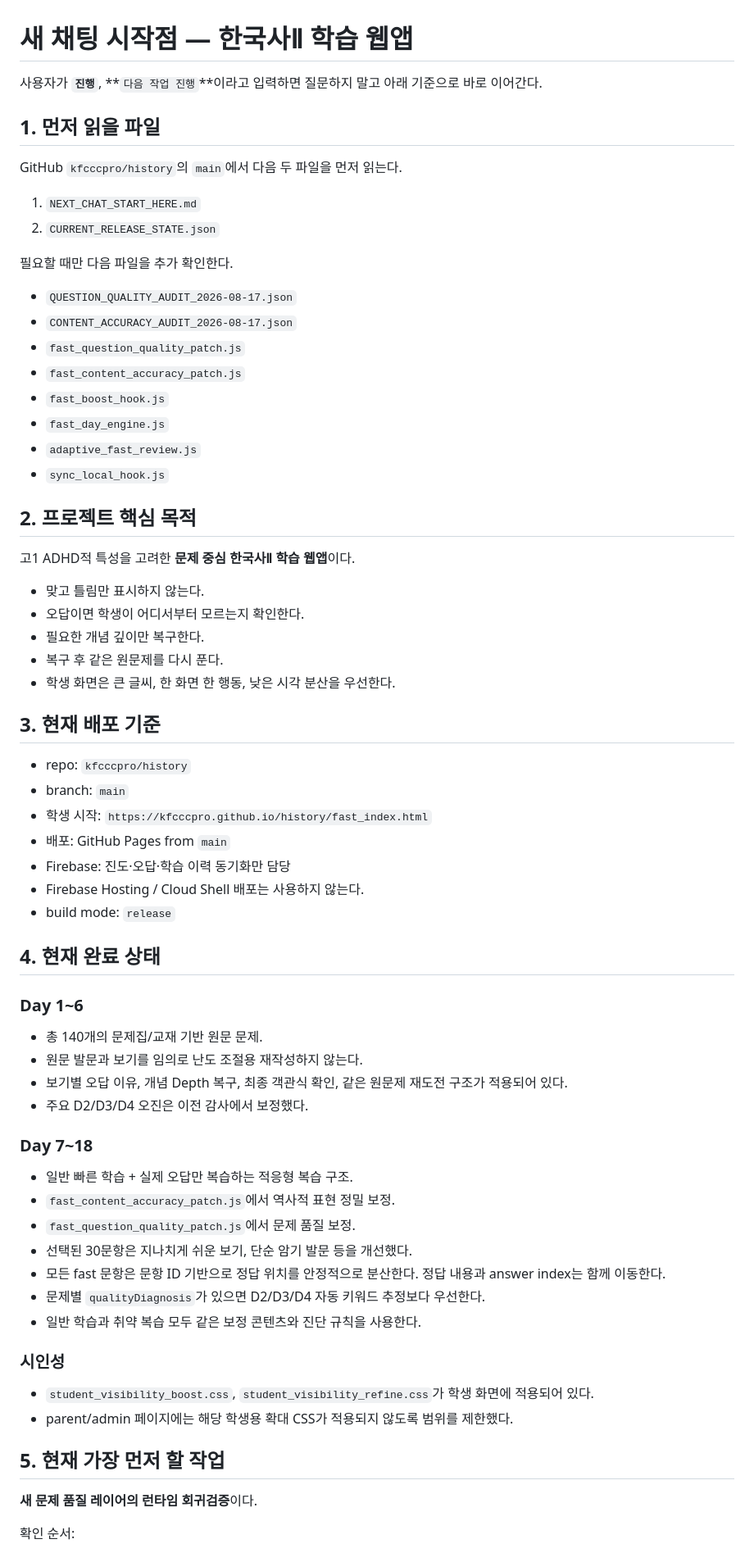
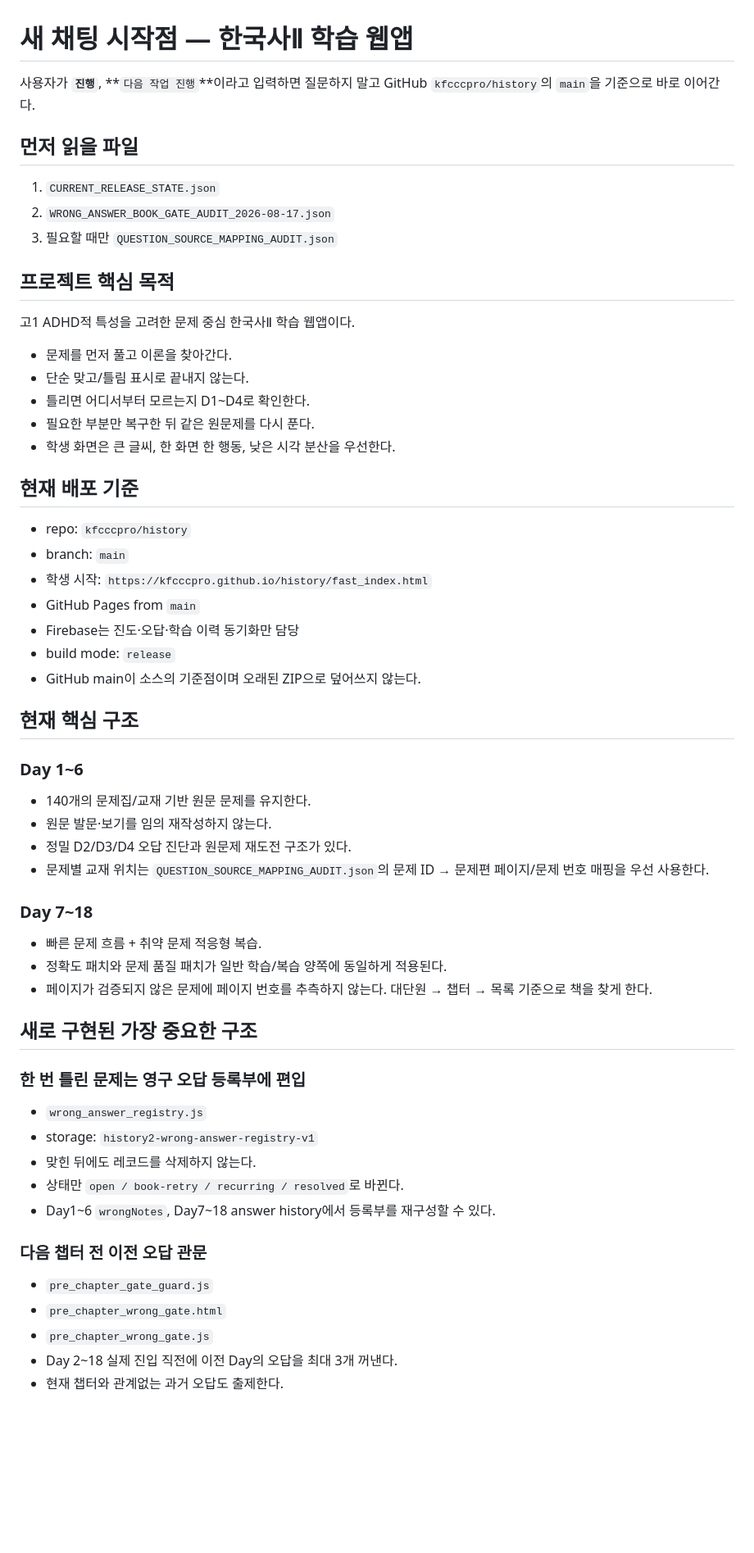
Before and after one commit to kfcccpro/history, a Markdown page: NEXT_CHAT_START_HERE.md, the part around one of its changes. Shown at 82% size. Rendered like a GitHub page; blank space fills up the shorter version.

Commit message:
Refresh handoff for permanent wrong textbook gate

```diff
--- a/NEXT_CHAT_START_HERE.md
+++ b/NEXT_CHAT_START_HERE.md
@@ -1,72 +1,63 @@
 # 새 채팅 시작점 — 한국사Ⅱ 학습 웹앱
 
-사용자가 **`진행`**, **`다음 작업 진행`**이라고 입력하면 질문하지 말고 아래 기준으로 바로 이어간다.
+사용자가 **`진행`**, **`다음 작업 진행`**이라고 입력하면 질문하지 말고 GitHub `kfcccpro/history`의 `main`을 기준으로 바로 이어간다.
 
-## 1. 먼저 읽을 파일
+## 먼저 읽을 파일
 
-GitHub `kfcccpro/history`의 `main`에서 다음 두 파일을 먼저 읽는다.
+1. `CURRENT_RELEASE_STATE.json`
+2. `WRONG_ANSWER_BOOK_GATE_AUDIT_2026-08-17.json`
+3. 필요할 때만 `QUESTION_SOURCE_MAPPING_AUDIT.json`
 
-1. `NEXT_CHAT_START_HERE.md`
-2. `CURRENT_RELEASE_STATE.json`
+## 프로젝트 핵심 목적
 
-필요할 때만 다음 파일을 추가 확인한다.
+고1 ADHD적 특성을 고려한 문제 중심 한국사Ⅱ 학습 웹앱이다.
 
-- `QUESTION_QUALITY_AUDIT_2026-08-17.json`
-- `CONTENT_ACCURACY_AUDIT_2026-08-17.json`
-- `fast_question_quality_patch.js`
-- `fast_content_accuracy_patch.js`
-- `fast_boost_hook.js`
-- `fast_day_engine.js`
-- `adaptive_fast_review.js`
-- `sync_local_hook.js`
-
-## 2. 프로젝트 핵심 목적
-
-고1 ADHD적 특성을 고려한 **문제 중심 한국사Ⅱ 학습 웹앱**이다.
-
-- 맞고 틀림만 표시하지 않는다.
-- 오답이면 학생이 어디서부터 모르는지 확인한다.
-- 필요한 개념 깊이만 복구한다.
-- 복구 후 같은 원문제를 다시 푼다.
+- 문제를 먼저 풀고 이론을 찾아간다.
+- 단순 맞고/틀림 표시로 끝내지 않는다.
+- 틀리면 어디서부터 모르는지 D1~D4로 확인한다.
+- 필요한 부분만 복구한 뒤 같은 원문제를 다시 푼다.
 - 학생 화면은 큰 글씨, 한 화면 한 행동, 낮은 시각 분산을 우선한다.
 
-## 3. 현재 배포 기준
+## 현재 배포 기준
 
 - repo: `kfcccpro/history`
 - branch: `main`
 - 학생 시작: `https://kfcccpro.github.io/history/fast_index.html`
-- 배포: GitHub Pages from `main`
-- Firebase: 진도·오답·학습 이력 동기화만 담당
-- Firebase Hosting / Cloud Shell 배포는 사용하지 않는다.
+- GitHub Pages from `main`
+- Firebase는 진도·오답·학습 이력 동기화만 담당
 - build mode: `release`
+- GitHub main이 소스의 기준점이며 오래된 ZIP으로 덮어쓰지 않는다.
 
-## 4. 현재 완료 상태
+## 현재 핵심 구조
 
 ### Day 1~6
 
-- 총 140개의 문제집/교재 기반 원문 문제.
-- 원문 발문과 보기를 임의로 난도 조절용 재작성하지 않는다.
-- 보기별 오답 이유, 개념 Depth 복구, 최종 객관식 확인, 같은 원문제 재도전 구조가 적용되어 있다.
-- 주요 D2/D3/D4 오진은 이전 감사에서 보정했다.
+- 140개의 문제집/교재 기반 원문 문제를 유지한다.
+- 원문 발문·보기를 임의 재작성하지 않는다.
+- 정밀 D2/D3/D4 오답 진단과 원문제 재도전 구조가 있다.
+- 문제별 교재 위치는 `QUESTION_SOURCE_MAPPING_AUDIT.json`의 문제 ID → 문제편 페이지/문제 번호 매핑을 우선 사용한다.
 
 ### Day 7~18
 
-- 일반 빠른 학습 + 실제 오답만 복습하는 적응형 복습 구조.
-- `fast_content_accuracy_patch.js`에서 역사적 표현 정밀 보정.
-- `fast_question_quality_patch.js`에서 문제 품질 보정.
-- 선택된 30문항은 지나치게 쉬운 보기, 단순 암기 발문 등을 개선했다.
-- 모든 fast 문항은 문항 ID 기반으로 정답 위치를 안정적으로 분산한다. 정답 내용과 answer index는 함께 이동한다.
-- 문제별 `qualityDiagnosis`가 있으면 D2/D3/D4 자동 키워드 추정보다 우선한다.
-- 일반 학습과 취약 복습 모두 같은 보정 콘텐츠와 진단 규칙을 사용한다.
+- 빠른 문제 흐름 + 취약 문제 적응형 복습.
+- 정확도 패치와 문제 품질 패치가 일반 학습/복습 양쪽에 동일하게 적용된다.
+- 페이지가 검증되지 않은 문제에 페이지 번호를 추측하지 않는다. 대단원 → 챕터 → 목록 기준으로 책을 찾게 한다.
 
-### 시인성
+## 새로 구현된 가장 중요한 구조
 
-- `student_visibility_boost.css`, `student_visibility_refine.css`가 학생 화면에 적용되어 있다.
-- parent/admin 페이지에는 해당 학생용 확대 CSS가 적용되지 않도록 범위를 제한했다.
+### 한 번 틀린 문제는 영구 오답 등록부에 편입
 
-## 5. 현재 가장 먼저 할 작업
+- `wrong_answer_registry.js`
+- storage: `history2-wrong-answer-registry-v1`
+- 맞힌 뒤에도 레코드를 삭제하지 않는다.
+- 상태만 `open / book-retry / recurring / resolved`로 바뀐다.
+- Day1~6 `wrongNotes`, Day7~18 answer history에서 등록부를 재구성할 수 있다.
 
-**새 문제 품질 레이어의 런타임 회귀검증**이다.
+### 다음 챕터 전 이전 오답 관문
 
-확인 순서:
+- `pre_chapter_gate_guard.js`
+- `pre_chapter_wrong_gate.html`
+- `pre_chapter_wrong_gate.js`
+- Day 2~18 실제 진입 직전에 이전 Day의 오답을 최대 3개 꺼낸다.
+- 현재 챕터와 관계없는 과거 오답도 출제한다.
 
```
Also changed, not shown: other parts of NEXT_CHAT_START_HERE.md (+44 -11 lines).
